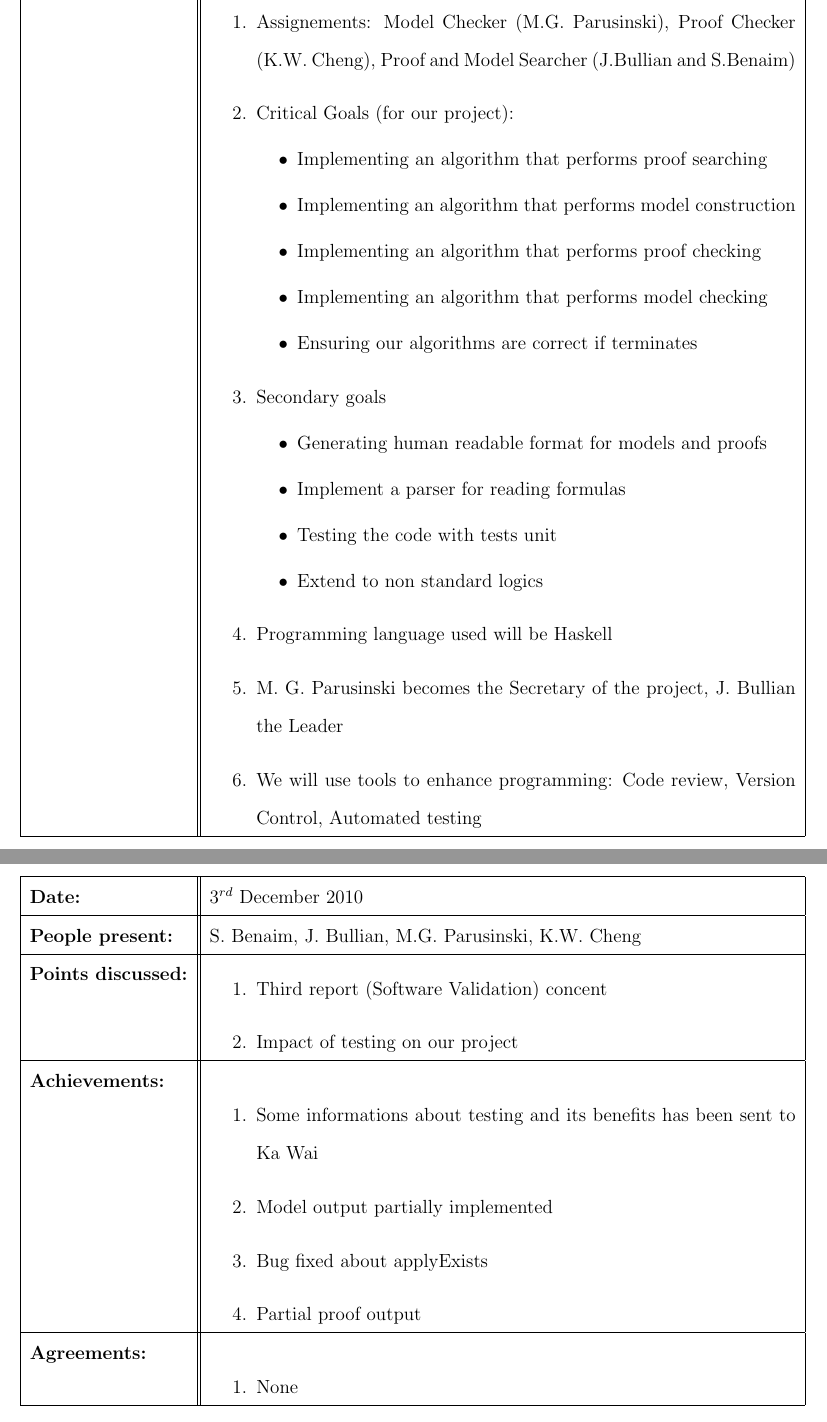
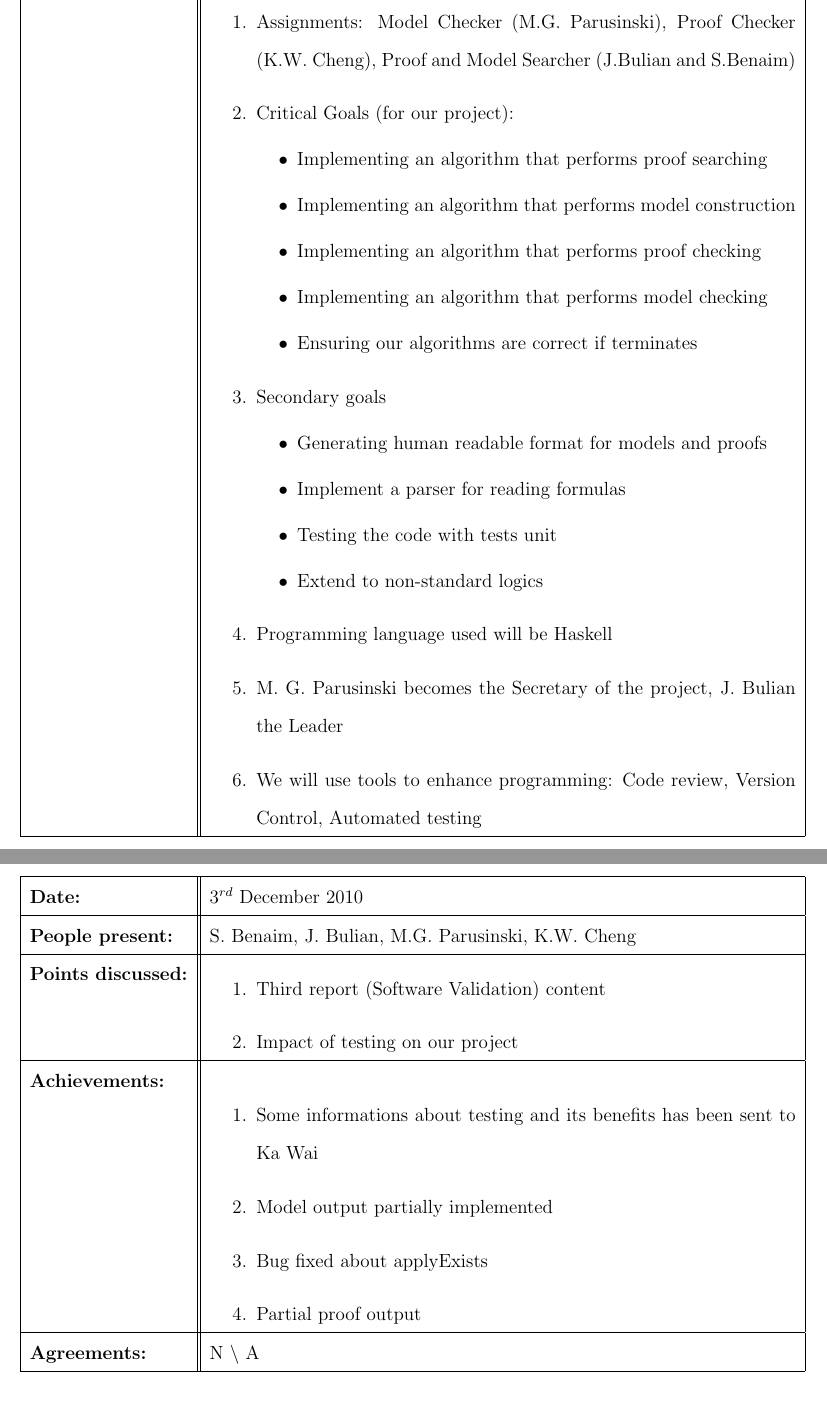
Before and after one commit to j5b/ps-pc, a LaTeX document (validation_report/validation_report.tex, which reads validation_report/michal.tex): two parts of pages 9 and 25 of 26 before the commit and two parts of pages 9 and 26 of 27 after it, joined at a grey line, cut so that both start at the same text. Compiled offline with pdfLaTeX.

```diff
--- a/validation_report/michal.tex
+++ b/validation_report/michal.tex
@@ -1,5 +1,5 @@
 \meeting{$12^{th}$ October 2010}%
-{Dr. Pattinson, S. Benaim, J. Bullian, M.G. Parusinski, K.W. Cheng}%
+{Dr. Pattinson, S. Benaim, J. Bulian, M.G. Parusinski, K.W. Cheng}%
 { \begin{enumerate} \item Statement of the problem and its implications
  \item Possible challenges of the problem
  \item Reports and deadlines to meet
@@ -11,16 +11,16 @@
 
 \meeting{$13^{th}$ October 2010}%
-{S. Benaim, J. Bullian, M.G. Parusinski, K.W. Cheng}%
+{S. Benaim, J. Bulian, M.G. Parusinski, K.W. Cheng}%
 { \begin{enumerate} \item Statement of the problem and its implications
- \item Discuss organisation of the project
- \item Assignement of potentials roles in the group
- \item Discussing the goals of the project
- \item Discussing the design of the software
+ \item Organisation of the project
+ \item Assignment of potential roles in the group
+ \item Goals of the project
+ \item Design of the software
 \end{enumerate} }%
 {N $\backslash$ A}
 { \begin{enumerate}
-\item Assignements: Model Checker (M.G. Parusinski), Proof Checker (K.W. Cheng),
-Proof and Model Searcher (J.Bullian and S.Benaim)
+\item Assignments: Model Checker (M.G. Parusinski), Proof Checker (K.W. Cheng),
+Proof and Model Searcher (J.Bulian and S.Benaim)
 \item Critical Goals (for our project):
 \begin{itemize}
 \item Implementing an algorithm that performs proof searching
@@ -33,10 +33,10 @@
 \item Generating human readable format for models and proofs
 \item Implement a parser for reading formulas
 \item Testing the code with tests unit
-\item Extend to non standard logics
+\item Extend to non-standard logics
 \end{itemize}
 \item Programming language used will be Haskell
-\item M. G. Parusinski becomes the Secretary of the project, J. Bullian the Leader
+\item M. G. Parusinski becomes the Secretary of the project, J. Bulian the Leader
 \item We will use tools to enhance programming: Code review, Version Control, Automated testing
 \end{enumerate} }%
 { \begin{enumerate}\item Learn about Automated Testing
@@ -46,5 +46,5 @@
 \end{enumerate}}
 
 \meeting{$14^{th}$ October 2010}%
-{S. Benaim, J. Bullian, M.G. Parusinski, K.W. Cheng}%
+{S. Benaim, J. Bulian, M.G. Parusinski, K.W. Cheng}%
 { \begin{enumerate} \item Statement of the problem and its implications
@@ -60,7 +60,7 @@
 {N $\backslash$ A}
 
 \meeting{$15^{th}$ October 2010}%
-{Dr. Pattinson, S. Benaim, J. Bullian, M.G. Parusinski, K.W. Cheng}%
+{Dr. Pattinson, S. Benaim, J. Bulian, M.G. Parusinski, K.W. Cheng}%
 { \begin{enumerate} \item Inception report
 \item Division of the work amongst team members
 \item Implementation issues (type definitions)
@@ -75,6 +75,6 @@
 \end{enumerate}}%
 
 \meeting{$18^{th}$ October 2010}%
-{S. Benaim, J. Bullian, M.G. Parusinski, K.W. Cheng}%
+{S. Benaim, J. Bulian, M.G. Parusinski, K.W. Cheng}%
 { \begin{enumerate} \item Inception report
 \item Timetable and schedule for the project
@@ -98,7 +98,7 @@
 \end{enumerate}}%
 
 \meeting{$21^{th}$ October 2010}%
-{S. Benaim, J. Bullian, M.G. Parusinski, K.W. Cheng}%
+{S. Benaim, J. Bulian, M.G. Parusinski, K.W. Cheng}%
 { \begin{enumerate}
 \item Agile development method used for the project
 \item Algorithms to implement
@@ -113,7 +113,7 @@
 \end{enumerate}}%
 
 \meeting{$22^{th}$ October 2010}%
-{S. Benaim, J. Bullian, M.G. Parusinski, K.W. Cheng}%
+{S. Benaim, J. Bulian, M.G. Parusinski, K.W. Cheng}%
 { \begin{enumerate}
 \item Testing practices
 \item Agile software development
@@ -137,7 +136,7 @@
 \end{enumerate}}%
 
 \meeting{$26^{th}$ October 2010}%
-{S. Benaim, J. Bullian, K.W. Cheng}%
+{S. Benaim, J. Bulian, K.W. Cheng}%
 {Inception Report}%
 { N $\backslash$ A}%
 {\begin{enumerate}
@@ -149,12 +148,12 @@
 {N $\backslash$ A}%
 
 \meeting{$27^{th}$ October 2010}%
-{S. Benaim, J. Bullian, M.G. Parusinski, K.W. Cheng}%
-{Finalize the inception report check any mistakes }%
+{S. Benaim, J. Bulian, M.G. Parusinski, K.W. Cheng}%
+{Finalise the inception report and for check any mistakes }%
 {Inception Report}%
 {N $\backslash$ A}
 {N $\backslash$ A}%
 
 \meeting{$28^{th}$ October 2010}%
-{Dr. Pattinson, S. Benaim, J. Bullian, M.G. Parusinski, K.W. Cheng}%
+{Dr. Pattinson, S. Benaim, J. Bulian, M.G. Parusinski, K.W. Cheng}%
 { \begin{enumerate}
@@ -166,7 +165,7 @@
 {N $\backslash$ A}%
 
 \meeting{$29^{th}$ October 2010}%
-{S. Benaim, J. Bullian, M.G. Parusinski, K.W. Cheng}%
+{S. Benaim, J. Bulian, M.G. Parusinski, K.W. Cheng}%
 { \begin{enumerate}
   \item First iteration plan
 \end{enumerate} }%
@@ -181,7 +180,7 @@
 \end{enumerate}}%
 
 \meeting{$1^{st}$ November 2010}%
-{S. Benaim, J. Bullian, M.G. Parusinski, K.W. Cheng}%
+{S. Benaim, J. Bulian, M.G. Parusinski, K.W. Cheng}%
 {Deal with unusual cases inside the algorithms}%
 {\begin{enumerate}
 \item Precedence rule for operators
@@ -198,7 +197,7 @@
 \end{enumerate}}%
 
 \meeting{$5^{th}$ November 2010}%
-{S. Benaim, J. Bullian, M.G. Parusinski, K.W. Cheng}%
+{S. Benaim, J. Bulian, M.G. Parusinski, K.W. Cheng}%
 {\begin{enumerate}
 \item  Check progress and set new tasks
 \end{enumerate} }%
@@ -215,7 +214,7 @@
 \end{enumerate}}%
 
 \meeting{$8^{th}$ November 2010}%
-{S. Benaim, J. Bullian, M.G. Parusinski, K.W. Cheng}%
+{S. Benaim, J. Bulian, M.G. Parusinski, K.W. Cheng}%
 {\begin{enumerate}
 \item Check progress and set new tasks
 \end{enumerate} }%
@@ -247,7 +246,7 @@
 \end{enumerate}}%
 
 \meeting{$11^{th}$ November 2010}%
-{Dr. Pattinson, S. Benaim, J. Bullian, M.G. Parusinski, K.W. Cheng}%
+{Dr. Pattinson, S. Benaim, J. Bulian, M.G. Parusinski, K.W. Cheng}%
 {\begin{enumerate}
 \item Theory about Tableau Calculus
 \item Extensions to other logics
@@ -259,6 +258,6 @@
 
 \meeting{$15^{th}$ November 2010}%
-{S. Benaim, J. Bullian, M.G. Parusinski, K.W. Cheng}%
+{S. Benaim, J. Bulian, M.G. Parusinski, K.W. Cheng}%
 {N $\backslash$ A}%
 {N $\backslash$ A}%
 {N $\backslash$ A}
@@ -269,7 +268,7 @@
 \end{enumerate}}%
 
 \meeting{$19^{th}$ November 2010}%
-{S. Benaim, J. Bullian, M.G. Parusinski, K.W. Cheng}%
+{S. Benaim, J. Bulian, M.G. Parusinski, K.W. Cheng}%
 {Testing and running HLint}%
 {N $\backslash$ A}%
 {M. G. Parusinski becomes the Test Master ensuring that the tests are consistent and can be all run together}
@@ -284,8 +283,8 @@
 \end{enumerate}}%
 
 \meeting{$22^{nd}$ November 2010}%
-{S. Benaim, J. Bullian, M.G. Parusinski, K.W. Cheng}%
-{}%
+{S. Benaim, J. Bulian, M.G. Parusinski, K.W. Cheng}%
+{{N $\backslash$ A}}%
 {\begin{enumerate}
 \item Early implementation of the parser
 \item Clearer and more consistent messages provided by cabal testing system
@@ -303,7 +302,7 @@
 \end{enumerate}}%
 
 \meeting{$25^{th}$ November 2010}%
-{S. Benaim, J. Bullian, M.G. Parusinski, K.W. Cheng}%
+{S. Benaim, J. Bulian, M.G. Parusinski, K.W. Cheng}%
 {Dealing with caching how to avoid infinite loops in proofs.}%
 {\begin{enumerate}
 \item Model Checker improved
@@ -313,7 +312,7 @@
 {Same tasks at hand}%
 
 \meeting{$26^{th}$ November 2010}%
-{S. Benaim, J. Bullian, M.G. Parusinski, K.W. Cheng}%
+{S. Benaim, J. Bulian, M.G. Parusinski, K.W. Cheng}%
 {Fixing several issues that has arised
 }%
 {Early implementation for test generation}%
@@ -326,5 +325,5 @@
 \end{enumerate}}%
 
 \meeting{$29^{th}$ November 2010}%
-{S. Benaim, J. Bullian, M.G. Parusinski, K.W. Cheng}%
+{S. Benaim, J. Bulian, M.G. Parusinski, K.W. Cheng}%
 {\begin{enumerate}
@@ -342,5 +341,4 @@
 \end{enumerate}}%
 
 \meeting{$2^{nd}$ December 2010}%
-{Dr. Pattinson, S. Benaim, J. Bullian, M.G. Parusinski, K.W. Cheng}%
-{How to adapt the proof searcher for ABOX (Individuals) also known as ALCO
+{Dr. Pattinson, S. Benaim, J. Bulian, M.G. Parusinski, K.W. Cheng}%
@@ -355,7 +354,7 @@
 {N $\backslash$ A}%
 
 \meeting{$3^{rd}$ December 2010}%
-{S. Benaim, J. Bullian, M.G. Parusinski, K.W. Cheng}%
+{S. Benaim, J. Bulian, M.G. Parusinski, K.W. Cheng}%
 {\begin{enumerate}
 \item Validation report
 \item Graphical outputs for models and proofs
@@ -375,9 +374,9 @@
 \end{enumerate}}%
 
 \meeting{$3^{rd}$ December 2010}%
-{S. Benaim, J. Bullian, M.G. Parusinski, K.W. Cheng}%
+{S. Benaim, J. Bulian, M.G. Parusinski, K.W. Cheng}%
 {\begin{enumerate}
-\item Third report (Software Validation) concent
+\item Third report (Software Validation) content
 \item Impact of testing on our project
 \end{enumerate}
 }%
@@ -388,15 +387,14 @@
 \item Partial proof output
 \end{enumerate}
 }%
-{\begin{enumerate}
-\item None
-\end{enumerate}
+{
+{N $\backslash$ A}
 }
 {\begin{enumerate}
 \item Improve proof output and model output
 \item Finish the report
-\item Information about validation technics if relevant
-\item Fix cycle and/or caching
+\item Information about validation techniques if relevant
+\item Fix cycles and/or caching
 \item Think about division of work for the final report
 \item Write the main function (Michal)
 \end{enumerate}}%
```
Also changed, not shown: validation_report/sagie.tex (+3 -3 lines), validation_report/michal.tex (82 more changed lines), 2 other files.
